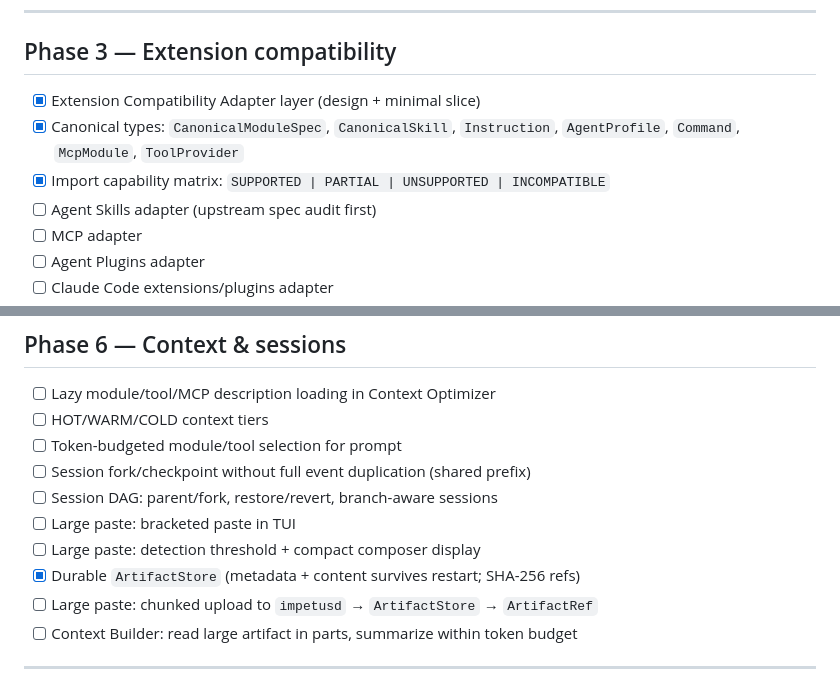
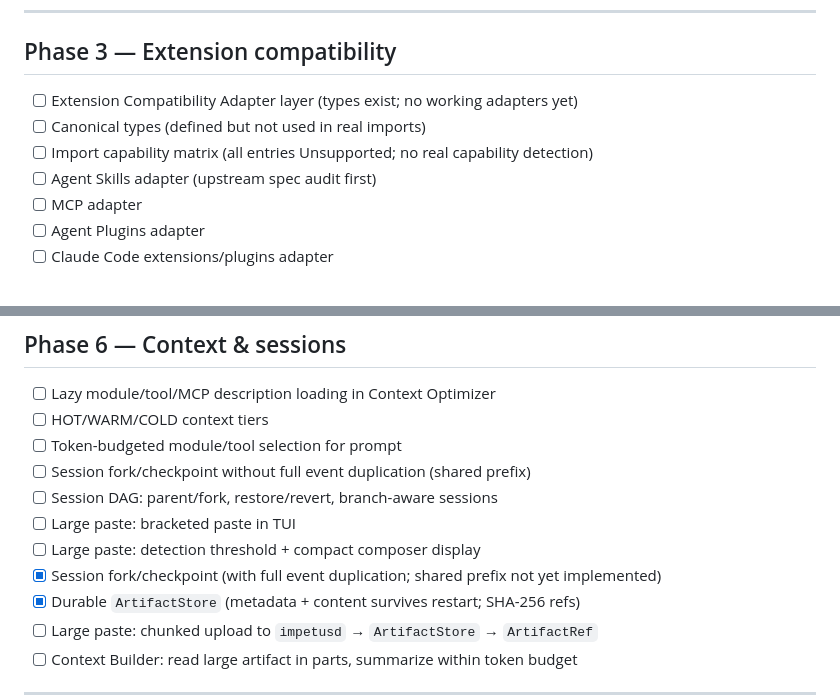
Before and after one commit to 1tuz/impetus, a Markdown page: TODO.md, 2 parts joined by grey strips. Rendered like a GitHub page.

Commit message:
docs: audit TODO.md phase completion claims (refs #23)

```diff
--- a/TODO.md
+++ b/TODO.md
@@ -92,9 +92,9 @@ Gate до массовых integrations. См. ROADMAP § MODULE RUNTIME.
 
 ## Phase 3 — Extension compatibility
 
-- [x] Extension Compatibility Adapter layer (design + minimal slice)
-- [x] Canonical types: `CanonicalModuleSpec`, `CanonicalSkill`, `Instruction`, `AgentProfile`, `Command`, `McpModule`, `ToolProvider`
-- [x] Import capability matrix: `SUPPORTED | PARTIAL | UNSUPPORTED | INCOMPATIBLE`
+- [ ] Extension Compatibility Adapter layer (types exist; no working adapters yet)
+- [ ] Canonical types (defined but not used in real imports)
+- [ ] Import capability matrix (all entries Unsupported; no real capability detection)
 - [ ] Agent Skills adapter (upstream spec audit first)
 - [ ] MCP adapter
 - [ ] Agent Plugins adapter
@@ -231,6 +231,7 @@ The baseline vertical is working. The remaining items harden and extend it.
 - [ ] Session DAG: parent/fork, restore/revert, branch-aware sessions
 - [ ] Large paste: bracketed paste in TUI
 - [ ] Large paste: detection threshold + compact composer display
+- [x] Session fork/checkpoint (with full event duplication; shared prefix not yet implemented)
 - [x] Durable `ArtifactStore` (metadata + content survives restart; SHA-256 refs)
 - [ ] Large paste: chunked upload to `impetusd` → `ArtifactStore` → `ArtifactRef`
 - [ ] Context Builder: read large artifact in parts, summarize within token budget
```
Also changed, not shown: docs/TODO_AUDIT_2026-08-30.md (added, +189 -0 lines).
